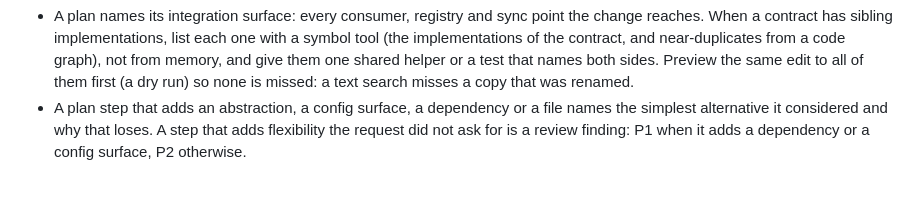
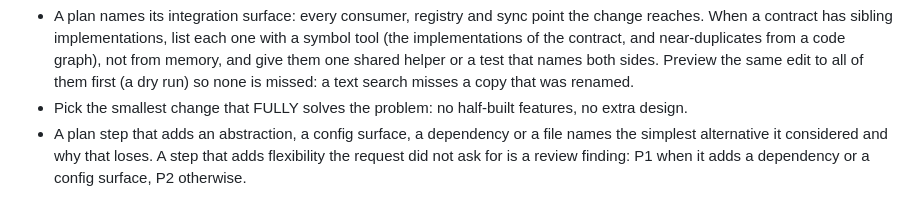
Before and after one commit to pushprove-max/Commandeck, a Markdown page: templates/global-rules.md, the part around the change. Rendered like a GitHub page.

Commit message:
docs(templates): add the smallest-change rule to the global rules
Closes #543

```diff
--- a/templates/global-rules.md
+++ b/templates/global-rules.md
@@ -121,6 +121,8 @@
   helper or a test that names both sides. Preview the same edit to all of them
   first (a dry run) so none is missed: a text search misses a copy that was
   renamed.
+- Pick the smallest change that FULLY solves the problem: no half-built
+  features, no extra design.
 - A plan step that adds an abstraction, a config surface, a dependency or a
   file names the simplest alternative it considered and why that loses. A step
   that adds flexibility the request did not ask for is a review finding: P1
```
